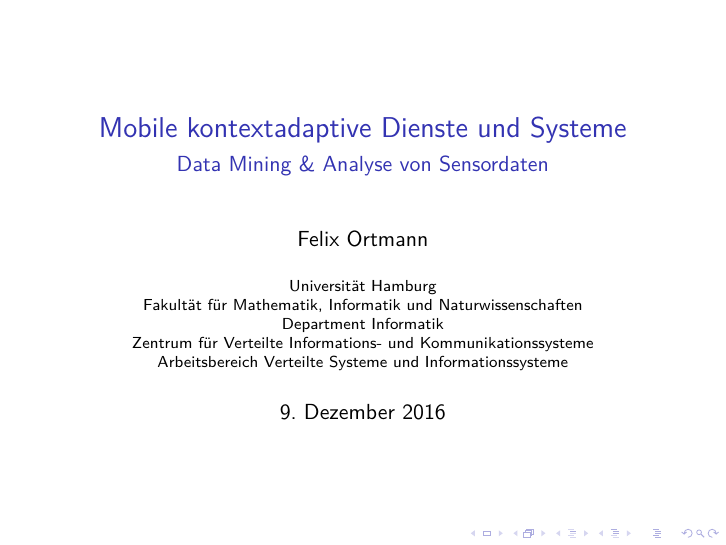
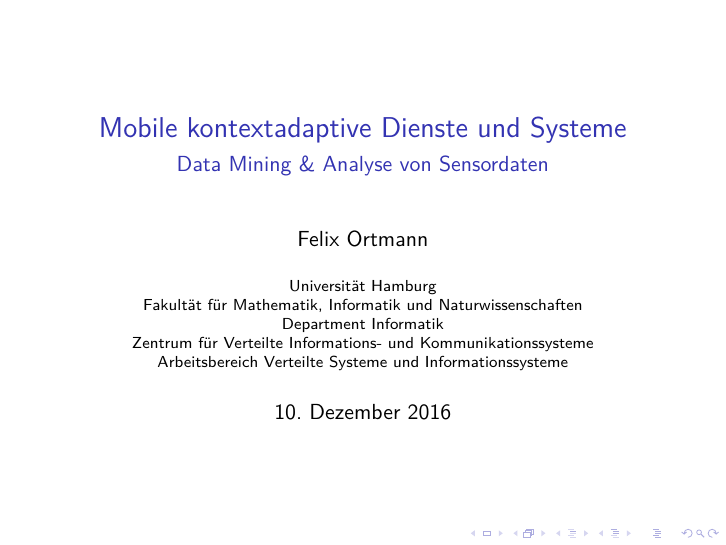
Before and after one commit to 0ortmann/Seminar-Kontext-Adaptierte-Systeme, LaTeX slides (slides.tex): page 1 of 43. Compiled offline with pdfLaTeX; a LaTeX package or settings file that is missing is left out.

Commit message:
change date, final compiled slides.

```diff
--- a/slides.tex
+++ b/slides.tex
@@ -30,7 +30,7 @@
 \title{Mobile kontextadaptive Dienste und Systeme}
 \subtitle{Data Mining \& Analyse von Sensordaten }
 \author{Felix Ortmann}
-\date{\today}
+\date{10. Dezember 2016}
 \institute[Uni-HH]{Universität Hamburg \\ Fakultät für Mathematik, Informatik und Naturwissenschaften \\ Department Informatik \\ Zentrum für Verteilte Informations- und Kommunikationssysteme \\ Arbeitsbereich Verteilte Systeme und Informationssysteme}
 
 
```
Also changed, not shown: slides_final_felix_ortmann.pdf (added).
